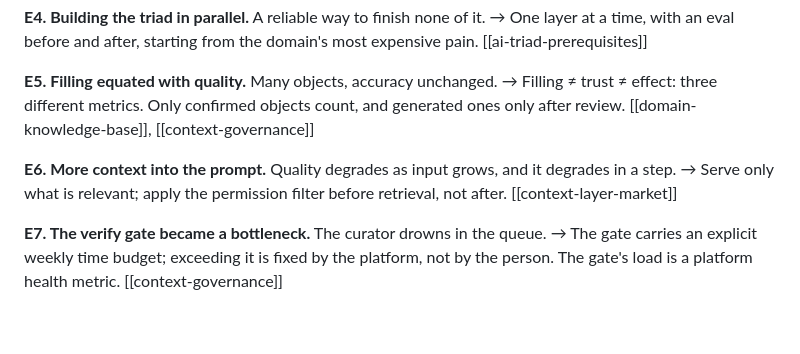
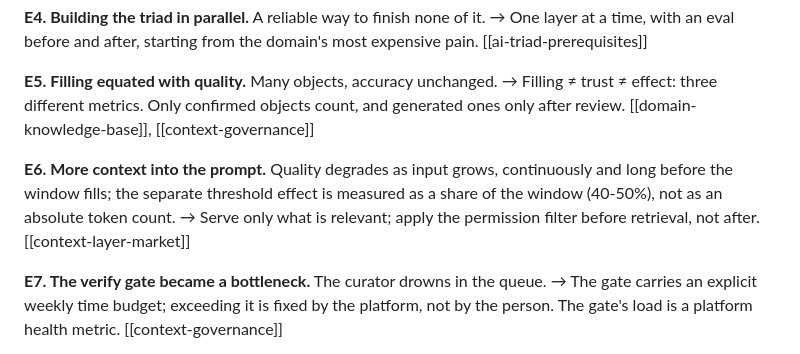
Before and after one commit to alexbarakov/BI-strategy-self-consulting-agent, a Markdown page: references/kb/50-failure-catalog.md, the part around the change. Drawn GitHub-style; blank space fills up the shorter version.

```diff
--- a/references/kb/50-failure-catalog.md
+++ b/references/kb/50-failure-catalog.md
@@ -147,7 +147,7 @@ confidence: mixed — each entry names the atom carrying its evidence level
 
 **E5. Filling equated with quality.** Many objects, accuracy unchanged. → Filling ≠ trust ≠ effect: three different metrics. Only confirmed objects count, and generated ones only after review. [[domain-knowledge-base]], [[context-governance]]
 
-**E6. More context into the prompt.** Quality degrades as input grows, and it degrades in a step. → Serve only what is relevant; apply the permission filter before retrieval, not after. [[context-layer-market]]
+**E6. More context into the prompt.** Quality degrades as input grows, continuously and long before the window fills; the separate threshold effect is measured as a share of the window (40-50%), not as an absolute token count. → Serve only what is relevant; apply the permission filter before retrieval, not after. [[context-layer-market]]
 
 **E7. The verify gate became a bottleneck.** The curator drowns in the queue. → The gate carries an explicit weekly time budget; exceeding it is fixed by the platform, not by the person. The gate's load is a platform health metric. [[context-governance]]
 
```
Also changed, not shown: references/kb/60-roadmap.md (+2 -2 lines), 1 other file.
